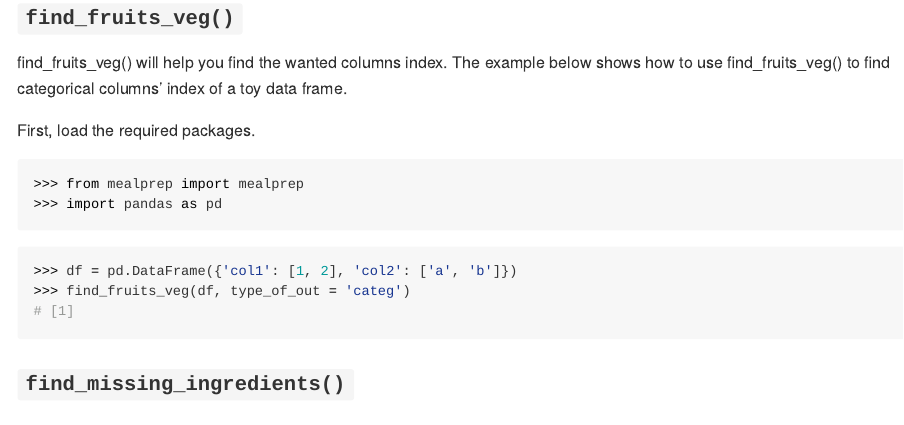
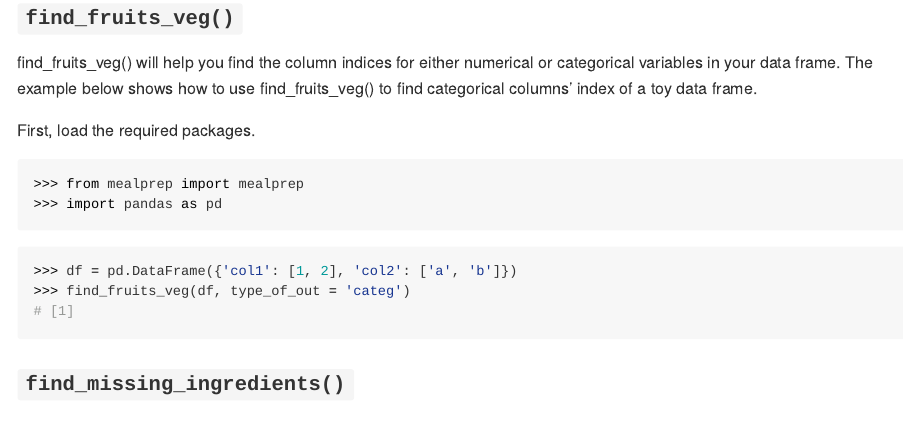
Before and after one commit to mglu123/MealPrep_ML, an R Markdown document (README.Rmd): the page in a window 1100 px wide, from 3070 px down. Rendered offline with R 4.5, knitr and Pandoc, with nearby package versions; some code elsewhere in the file could not run offline; long lines of code are wrapped; badge pictures from the web are left out.

Commit message:
Update README.Rmd
Co-Authored-By: annychih <41139003+annychih@users.noreply.github.com>

```diff
--- a/README.Rmd
+++ b/README.Rmd
@@ -74,7 +74,7 @@ mealprep.find_bad_apples(df)
 
 ### `find_fruits_veg()`
 
-find_fruits_veg() will help you find the wanted columns index.
+find_fruits_veg() will help you find the column indices for either numerical or categorical variables in your data frame.
 The example below shows how to use find_fruits_veg() to find categorical columns' index of a toy data frame.
 
 First, load the required packages.
```
